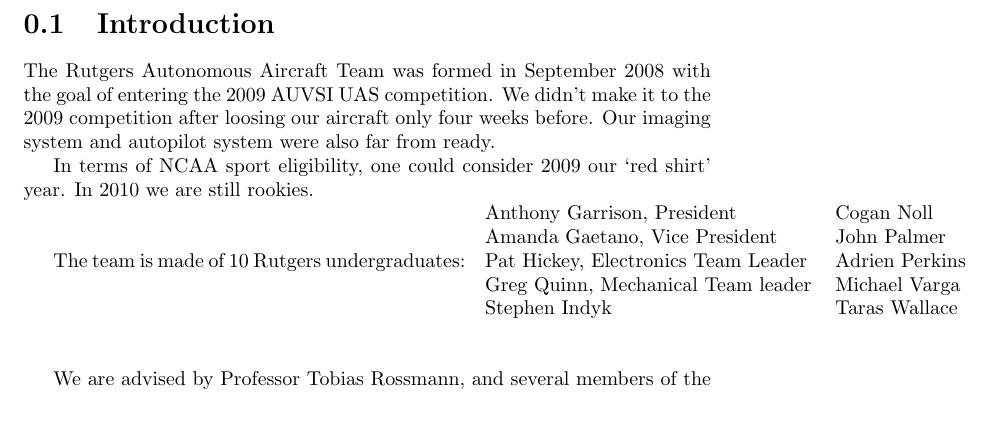
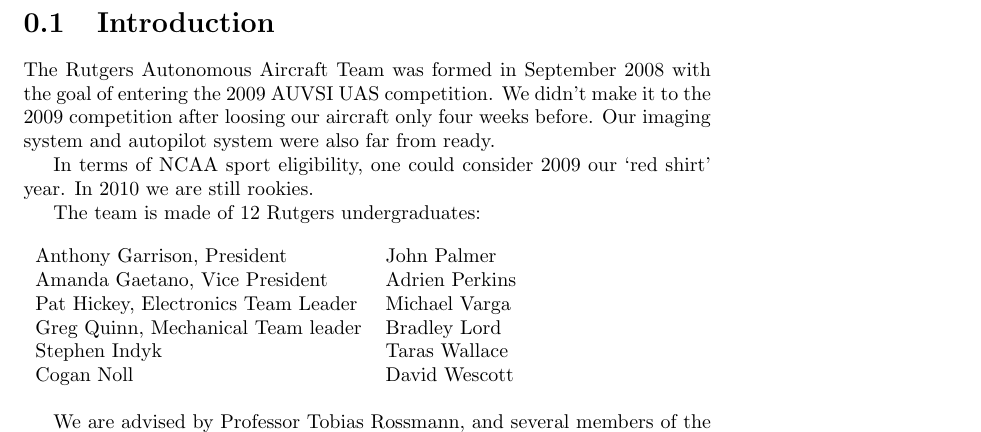
Before and after one commit to pchickey/ruaiaa-2010doc, a LaTeX document (paper/paper.tex): part of page 3 of 15, cut so that both start at the same text. Compiled offline with pdfLaTeX.

Commit message:
made team list all 12 final members

```diff
--- a/paper/paper.tex
+++ b/paper/paper.tex
@@ -32,17 +32,15 @@
 
 In terms of NCAA sport eligibility, one could consider 2009 our `red shirt' year. In 2010 we are still rookies.
 
-The team is made of 10 Rutgers undergraduates:
-\begin{tabular}{l l}
-Anthony Garrison, President & Cogan Noll \\
-Amanda Gaetano, Vice President & John Palmer\\
-Pat Hickey, Electronics Team Leader & Adrien Perkins\\
-Greg Quinn, Mechanical Team leader & Michael Varga\\
+The team is made of 12 Rutgers undergraduates:\\
+\\ \begin{tabular}{l l}
+Anthony Garrison, President & John Palmer \\
+Amanda Gaetano, Vice President & Adrien Perkins\\
+Pat Hickey, Electronics Team Leader & Michael Varga\\
+Greg Quinn, Mechanical Team leader & Bradley Lord\\
 Stephen Indyk & Taras Wallace\\
+Cogan Noll & David Wescott\\ \\
 \end{tabular}
-
-\vspace{24 pt}
-
 
 We are advised by
  Professor Tobias Rossmann,
```
